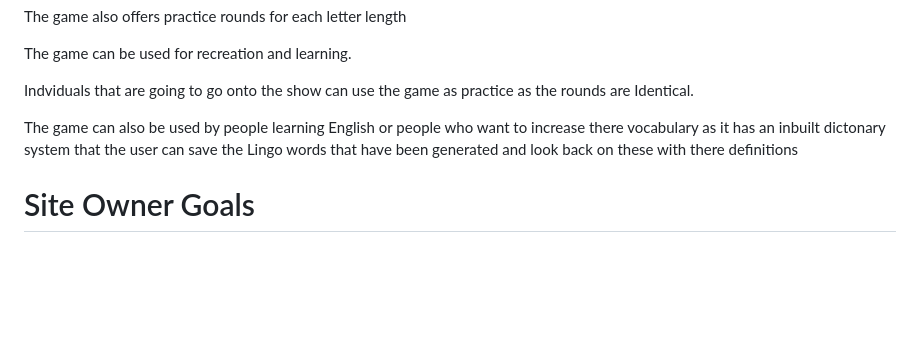
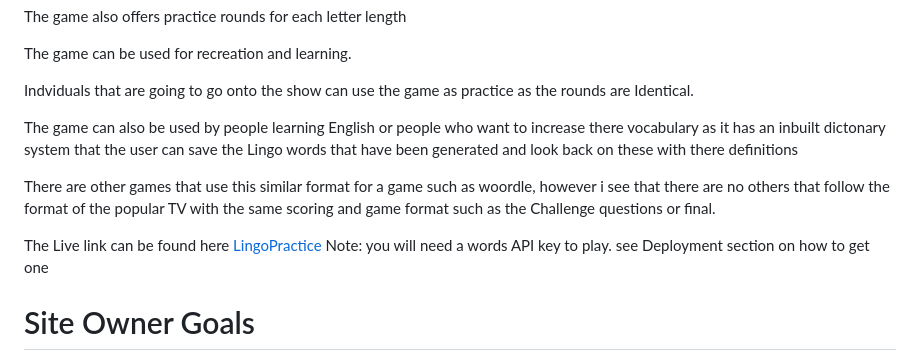
Before and after one commit to EthanTrout/Lingo-practice, a Markdown page: README.md, the part around the change. GitHub-like rendering; blank space fills up the shorter version.

Commit message:
README: updated rationale for start

```diff
--- a/README.md
+++ b/README.md
@@ -11,6 +11,13 @@ The game can be used for recreation and learning.
 Indviduals that are going to go onto the show can use the game as practice as the rounds are Identical.
 
 The game can also be used by people learning English or people who want to increase there vocabulary as it has an inbuilt dictonary system that the user can save the Lingo words that have been generated and look back on these with there definitions
+
+There are other games that use this similar format for a game such as woordle, however i see that there are no others that follow the format of the popular TV with the same scoring and game format such as the Challenge questions or final.
+
+The Live link can be found here [LingoPractice](https://ethantrout.github.io/Lingo-practice/)
+Note: you will need a words API key to play. see Deployment section on how to get one
+
+
 
 # Site Owner Goals
 - To create a visually apealing site that is easy for users to navigate
```
